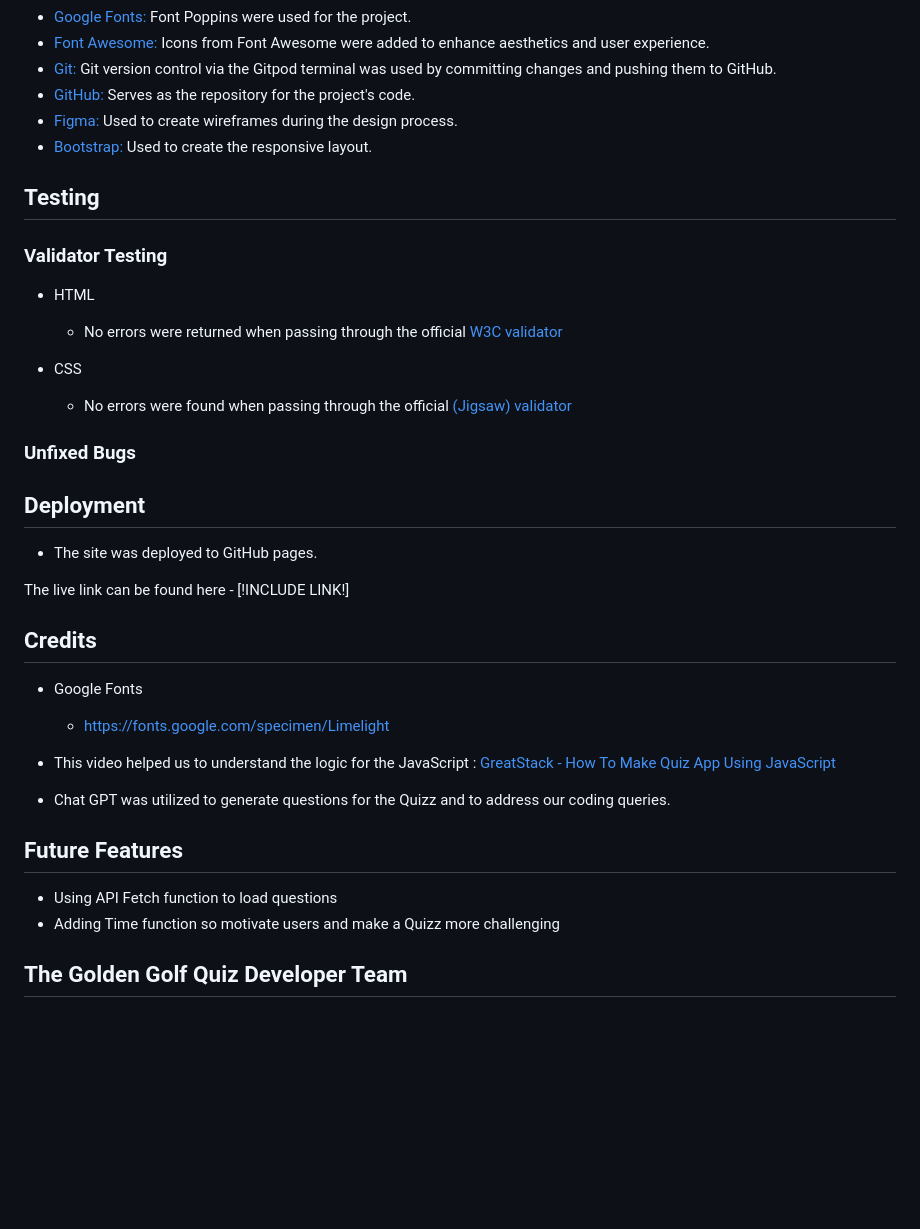
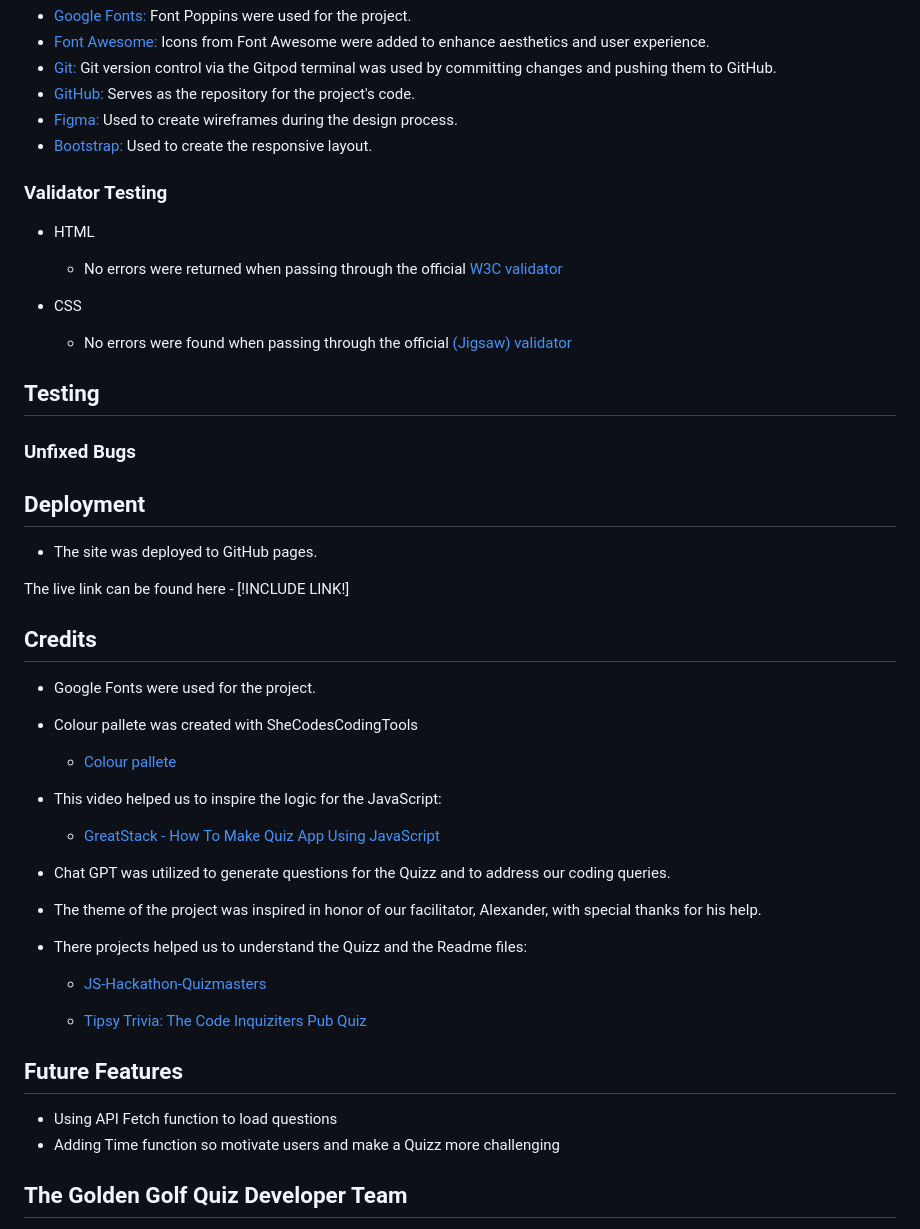
Before and after one commit to kchohanaza/Quiz-Game, a Markdown page: README.md, the part around the change printed below. Drawn GitHub-style; blank space fills up the shorter version.

Commit message:
More details for Readme file

```diff
--- a/README.md
+++ b/README.md
@@ -64,8 +69,6 @@ We selected modern and bright colours to have a good contrast and be in style wi
 - [Figma:](https://www.figma.com/) Used to create wireframes during the design process.
 - [Bootstrap:](https://getbootstrap.com/) Used to create the responsive layout.
 
-## Testing
-
 ### Validator Testing
 
 - HTML
@@ -73,6 +76,9 @@ We selected modern and bright colours to have a good contrast and be in style wi
 
 - CSS
   - No errors were found when passing through the official [(Jigsaw) validator](https://jigsaw.w3.org/css-validator/)
+
+## Testing
+
 
 ### Unfixed Bugs
 
@@ -86,18 +92,28 @@ The live link can be found here - [!INCLUDE LINK!]
 
 ## Credits
 
-- Google Fonts
-  - https://fonts.google.com/specimen/Limelight
+- Google Fonts were used for the project.
 
-- This video helped us to understand the logic for the JavaScript :
-[GreatStack - How To Make Quiz App Using JavaScript ](https://www.youtube.com/watch?v=PBcqGxrr9g8&t=1263s)
+- Colour pallete was created with SheCodesCodingTools
+  - [Colour pallete](https://palettes.shecodes.io/palettes/112)
+
+- This video helped us to inspire the logic for the JavaScript:
+  - [GreatStack - How To Make Quiz App Using JavaScript ](https://www.youtube.com/watch?v=PBcqGxrr9g8&t=1263s)
 
 - Chat GPT was utilized to generate questions for the Quizz and to address our coding queries.
+
+- The theme of the project was inspired in honor of our facilitator, Alexander, with special thanks for his help.
+
+- There projects helped us to understand the Quizz and the Readme files:
+
+  - [JS-Hackathon-Quizmasters](https://github.com/ifzalmalook/Hackathon2/)
+
+  - [Tipsy Trivia: The Code Inquiziters Pub Quiz](https://github.com/alphabetjim/JS-Hackathon-Quizmasters/)
+
 
 ## Future Features
 - Using API Fetch function to load questions
 - Adding Time function so motivate users and make a Quizz more challenging
-
 
 
 ## The Golden Golf Quiz Developer Team
```
Also changed, not shown: other parts of README.md (+8 -3 lines).
